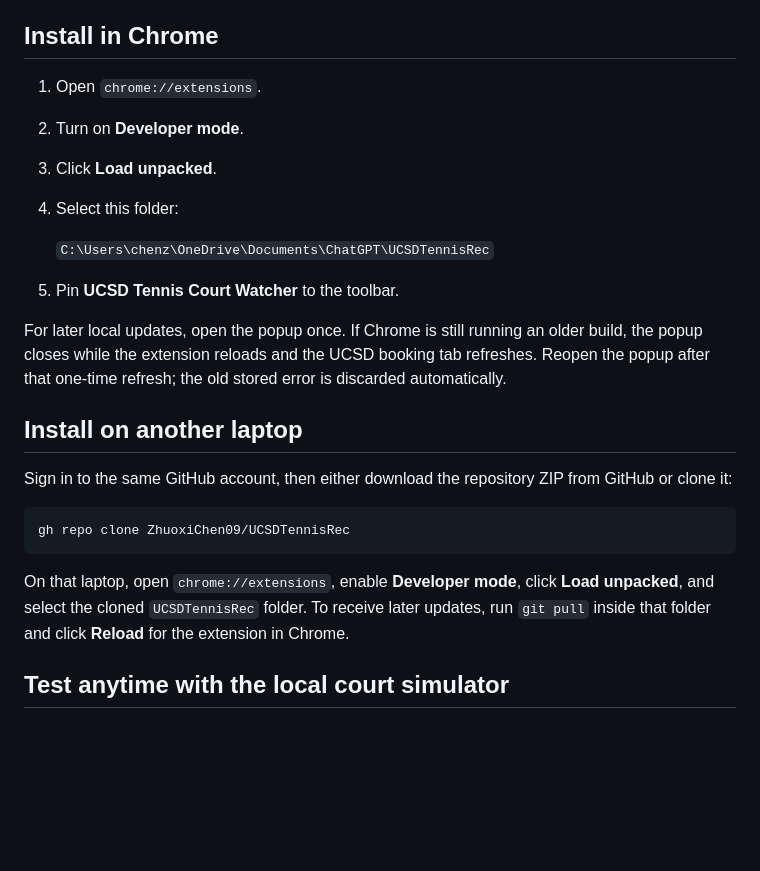
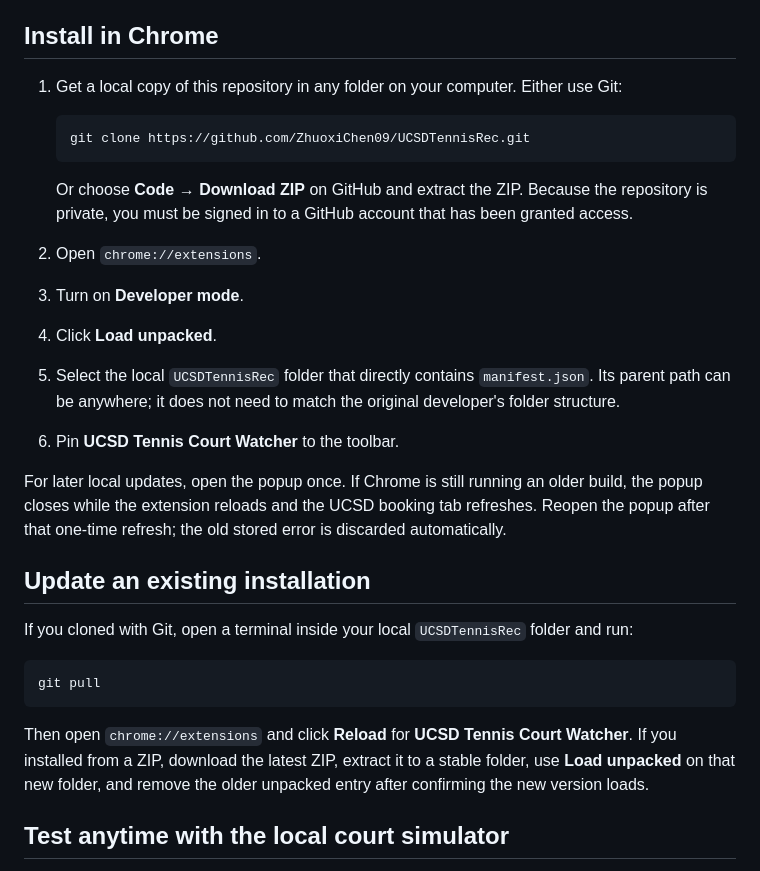
Before and after one commit to ZhuoxiChen09/UCSDTennisRec, a Markdown page: README.md, the part around the change. GitHub-like rendering; blank space fills up the shorter version.

Commit message:
Make extension install instructions portable

````diff
--- a/README.md
+++ b/README.md
@@ -30,26 +30,30 @@ There is no extension confirmation dialog after clicking a Book 2 Hours button;
 
 ## Install in Chrome
 
-1. Open `chrome://extensions`.
-2. Turn on **Developer mode**.
-3. Click **Load unpacked**.
-4. Select this folder:
+1. Get a local copy of this repository in any folder on your computer. Either use Git:
 
-   `C:\Users\chenz\OneDrive\Documents\ChatGPT\UCSDTennisRec`
+   ```powershell
+   git clone https://github.com/ZhuoxiChen09/UCSDTennisRec.git
+   ```
 
-5. Pin **UCSD Tennis Court Watcher** to the toolbar.
+   Or choose **Code → Download ZIP** on GitHub and extract the ZIP. Because the repository is private, you must be signed in to a GitHub account that has been granted access.
+2. Open `chrome://extensions`.
+3. Turn on **Developer mode**.
+4. Click **Load unpacked**.
+5. Select the local `UCSDTennisRec` folder that directly contains `manifest.json`. Its parent path can be anywhere; it does not need to match the original developer's folder structure.
+6. Pin **UCSD Tennis Court Watcher** to the toolbar.
 
 For later local updates, open the popup once. If Chrome is still running an older build, the popup closes while the extension reloads and the UCSD booking tab refreshes. Reopen the popup after that one-time refresh; the old stored error is discarded automatically.
 
-## Install on another laptop
+## Update an existing installation
 
-Sign in to the same GitHub account, then either download the repository ZIP from GitHub or clone it:
+If you cloned with Git, open a terminal inside your local `UCSDTennisRec` folder and run:
 
 ```powershell
-gh repo clone ZhuoxiChen09/UCSDTennisRec
+git pull
 ```
 
-On that laptop, open `chrome://extensions`, enable **Developer mode**, click **Load unpacked**, and select the cloned `UCSDTennisRec` folder. To receive later updates, run `git pull` inside that folder and click **Reload** for the extension in Chrome.
+Then open `chrome://extensions` and click **Reload** for **UCSD Tennis Court Watcher**. If you installed from a ZIP, download the latest ZIP, extract it to a stable folder, use **Load unpacked** on that new folder, and remove the older unpacked entry after confirming the new version loads.
 
 ## Test anytime with the local court simulator
 
````
